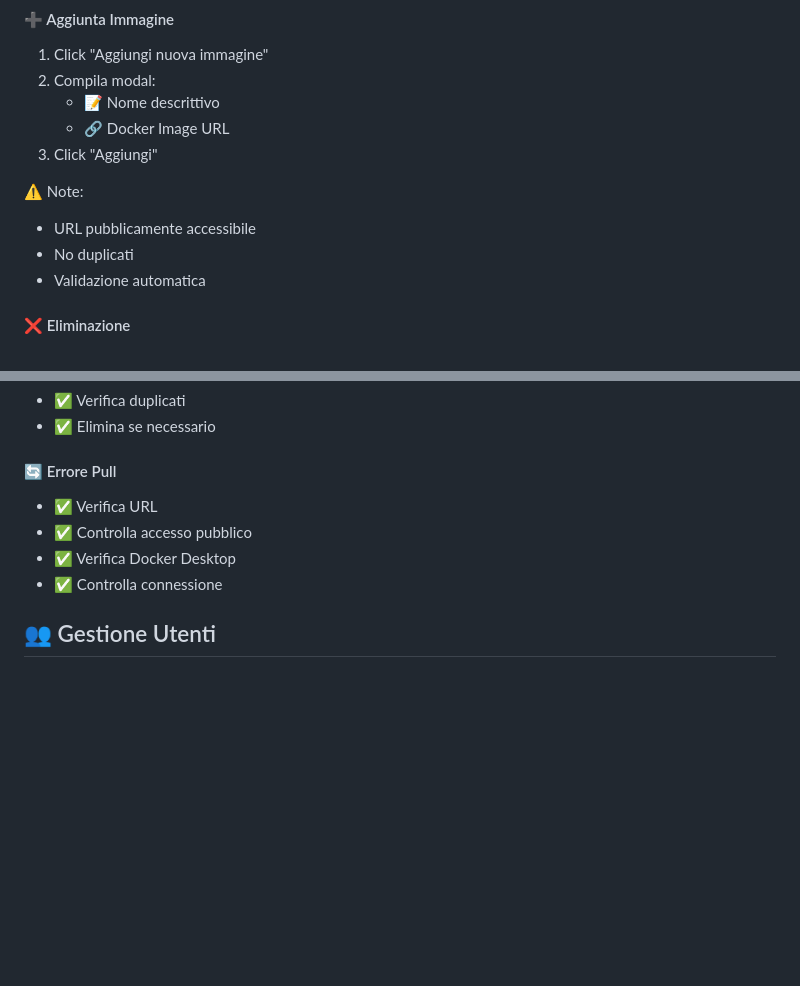
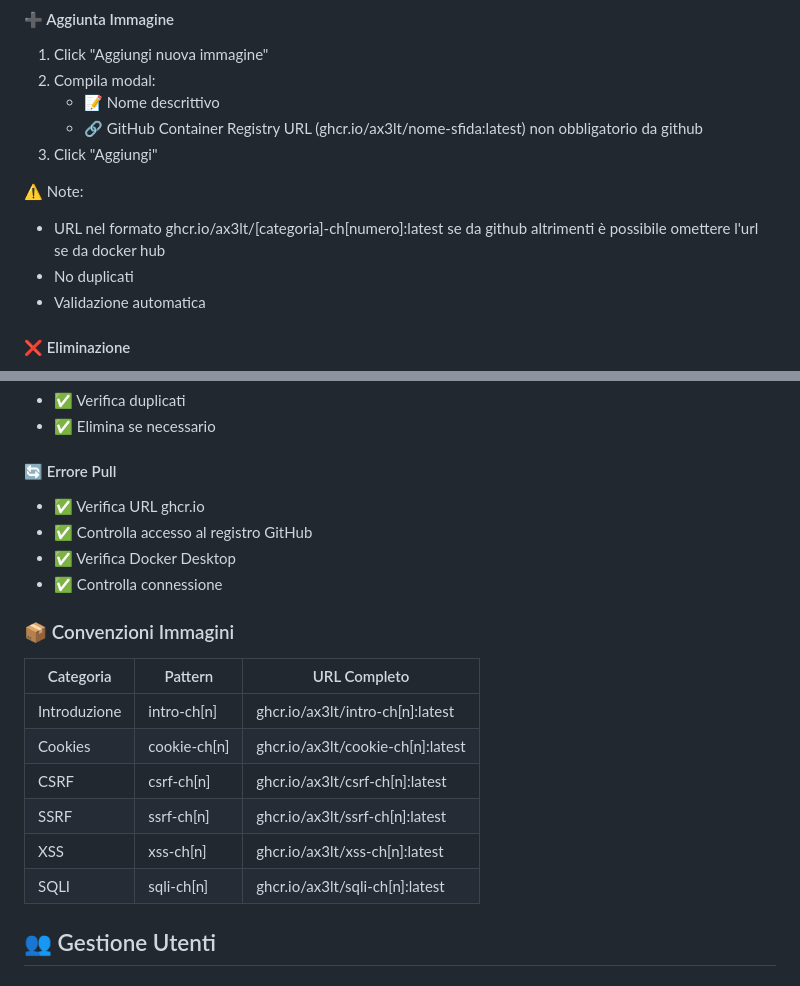
Before and after one commit to ax3lt/CTFChallenges, a Markdown page: 0 - Manuali/Piattaforma web/Manuale Amministratore.md, 2 parts joined by grey strips. Drawn GitHub-style; blank space fills up the shorter version.

Commit message:
Updated manuals

```diff
--- a/0 - Manuali/Piattaforma web/Manuale Amministratore.md
+++ b/0 - Manuali/Piattaforma web/Manuale Amministratore.md
@@ -101,11 +101,11 @@
 1. Click "Aggiungi nuova immagine"
 2. Compila modal:
    - 📝 Nome descrittivo
-   - 🔗 Docker Image URL
+   - 🔗 GitHub Container Registry URL (ghcr.io/ax3lt/nome-sfida:latest) non obbligatorio da github
 3. Click "Aggiungi"
 
 ⚠️ Note:
-- URL pubblicamente accessibile
+- URL nel formato ghcr.io/ax3lt/[categoria]-ch[numero]:latest se da github altrimenti è possibile omettere l'url se da docker hub
 - No duplicati
 - Validazione automatica
 
@@ -124,10 +124,20 @@
 - ✅ Elimina se necessario
 
 #### 🔄 Errore Pull
-- ✅ Verifica URL
-- ✅ Controlla accesso pubblico
+- ✅ Verifica URL ghcr.io
+- ✅ Controlla accesso al registro GitHub
 - ✅ Verifica Docker Desktop
 - ✅ Controlla connessione
+
+### 📦 Convenzioni Immagini
+| Categoria | Pattern | URL Completo |
+|-----------|---------|--------------|
+| Introduzione | intro-ch[n] | ghcr.io/ax3lt/intro-ch[n]:latest |
+| Cookies | cookie-ch[n] | ghcr.io/ax3lt/cookie-ch[n]:latest |
+| CSRF | csrf-ch[n] | ghcr.io/ax3lt/csrf-ch[n]:latest |
+| SSRF | ssrf-ch[n] | ghcr.io/ax3lt/ssrf-ch[n]:latest |
+| XSS | xss-ch[n] | ghcr.io/ax3lt/xss-ch[n]:latest |
+| SQLI | sqli-ch[n] | ghcr.io/ax3lt/sqli-ch[n]:latest |
 
 ## 👥 Gestione Utenti
 
```
Also changed, not shown: 0 - Manuali/Docker/Manuale Docente.md (+14 -14 lines), 0 - Manuali/Docker/Manuale Utente.md (+11 -6 lines).
